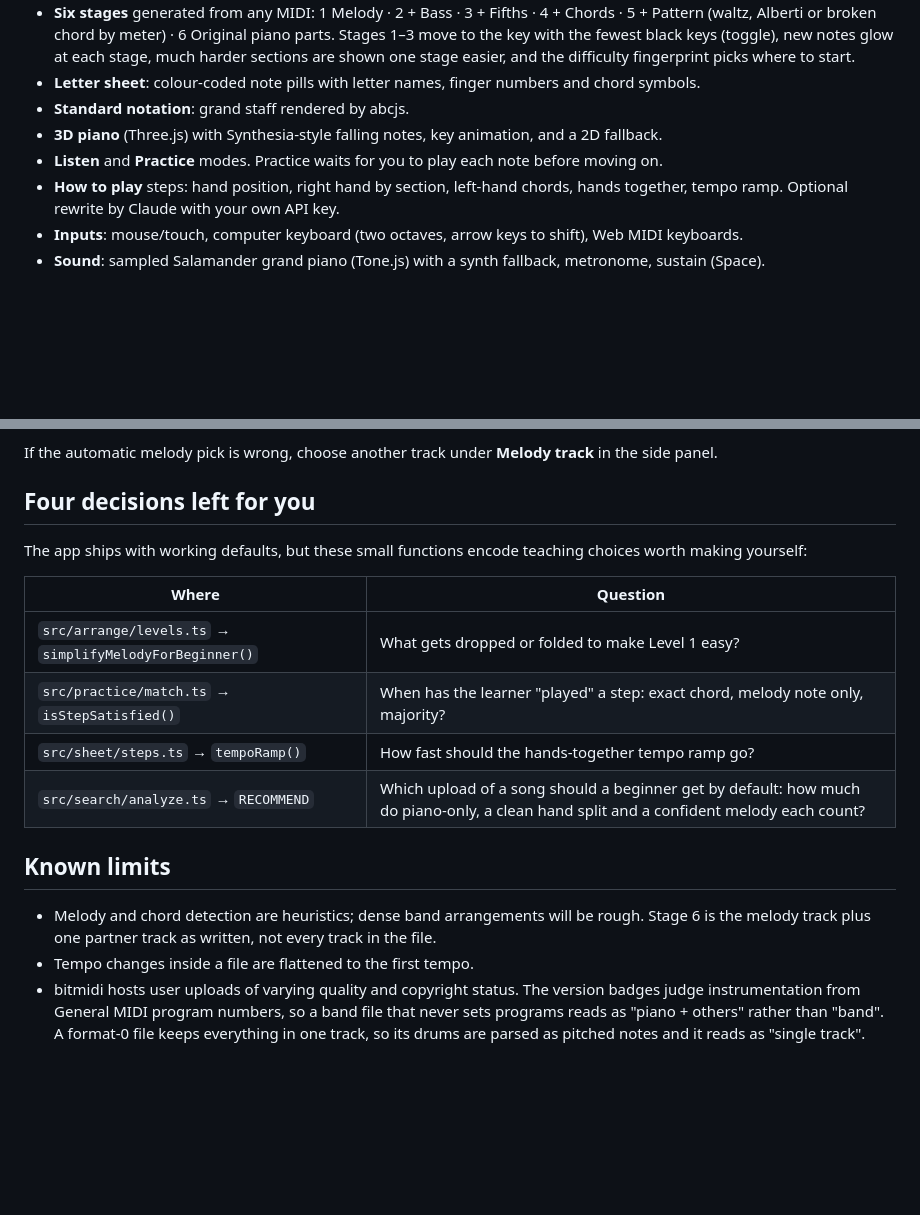
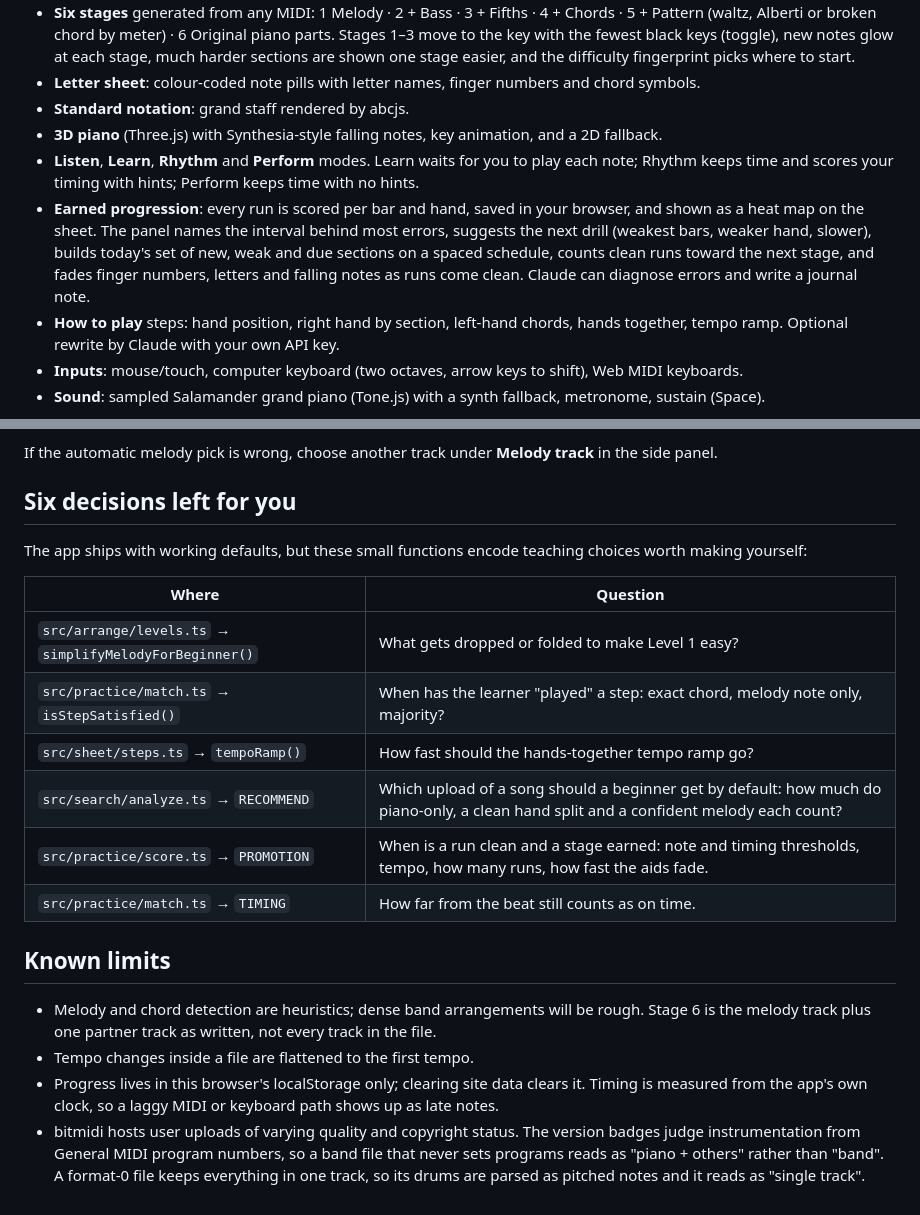
Before and after one commit to ahmad-luqman/piano-sheet-generator, a Markdown page: README.md, 2 parts joined by grey strips. Drawn GitHub-style; blank space fills up the shorter version.

Commit message:
docs: mark roadmap Phase E shipped; modes and progression in the README
Co-Authored-By: Claude Fable 5.1 <noreply@anthropic.com>
Claude-Session: https://claude.ai/code/session_019sVYZeDj6BGXLKwmBQZm7i

```diff
--- a/README.md
+++ b/README.md
@@ -17,7 +17,12 @@ is one click away for those who can.
 - **Letter sheet**: colour-coded note pills with letter names, finger numbers and chord symbols.
 - **Standard notation**: grand staff rendered by abcjs.
 - **3D piano** (Three.js) with Synthesia-style falling notes, key animation, and a 2D fallback.
-- **Listen** and **Practice** modes. Practice waits for you to play each note before moving on.
+- **Listen**, **Learn**, **Rhythm** and **Perform** modes. Learn waits for you to play each note; Rhythm keeps time
+  and scores your timing with hints; Perform keeps time with no hints.
+- **Earned progression**: every run is scored per bar and hand, saved in your browser, and shown as a heat map on the
+  sheet. The panel names the interval behind most errors, suggests the next drill (weakest bars, weaker hand, slower),
+  builds today's set of new, weak and due sections on a spaced schedule, counts clean runs toward the next stage, and
+  fades finger numbers, letters and falling notes as runs come clean. Claude can diagnose errors and write a journal note.
 - **How to play** steps: hand position, right hand by section, left-hand chords, hands together,
   tempo ramp. Optional rewrite by Claude with your own API key.
 - **Inputs**: mouse/touch, computer keyboard (two octaves, arrow keys to shift), Web MIDI keyboards.
@@ -49,7 +54,7 @@ Deploys anywhere static files are served. A GitHub Pages workflow is included in
 
 If the automatic melody pick is wrong, choose another track under **Melody track** in the side panel.
 
-## Four decisions left for you
+## Six decisions left for you
 
 The app ships with working defaults, but these small functions encode teaching choices worth
 making yourself:
@@ -60,12 +65,16 @@ making yourself:
 | `src/practice/match.ts` → `isStepSatisfied()` | When has the learner "played" a step: exact chord, melody note only, majority? |
 | `src/sheet/steps.ts` → `tempoRamp()` | How fast should the hands-together tempo ramp go? |
 | `src/search/analyze.ts` → `RECOMMEND` | Which upload of a song should a beginner get by default: how much do piano-only, a clean hand split and a confident melody each count? |
+| `src/practice/score.ts` → `PROMOTION` | When is a run clean and a stage earned: note and timing thresholds, tempo, how many runs, how fast the aids fade. |
+| `src/practice/match.ts` → `TIMING` | How far from the beat still counts as on time. |
 
 ## Known limits
 
 - Melody and chord detection are heuristics; dense band arrangements will be rough. Stage 6 is
   the melody track plus one partner track as written, not every track in the file.
 - Tempo changes inside a file are flattened to the first tempo.
+- Progress lives in this browser's localStorage only; clearing site data clears it. Timing is measured from
+  the app's own clock, so a laggy MIDI or keyboard path shows up as late notes.
 - bitmidi hosts user uploads of varying quality and copyright status. The version badges judge
   instrumentation from General MIDI program numbers, so a band file that never sets programs reads as
   "piano + others" rather than "band". A format-0 file keeps everything in one track, so its drums are
```
Also changed, not shown: docs/ROADMAP.md (+16 -2 lines).
